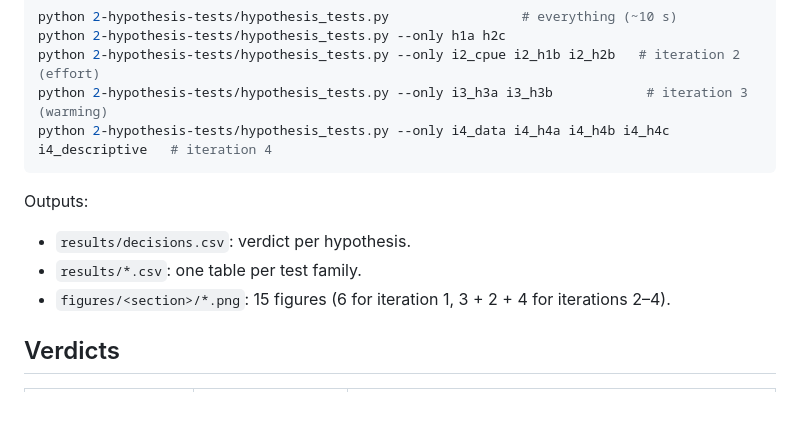
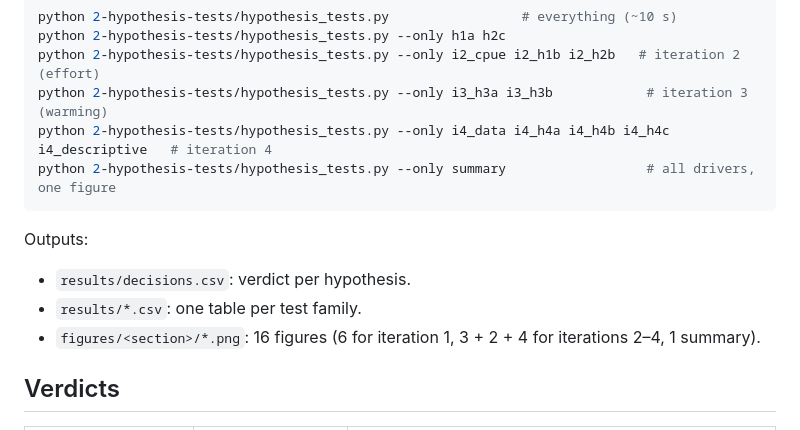
Before and after one commit to SalahuddinFathullah/sdg14-overfishing-analysis, a Markdown page: 2-hypothesis-tests/README.md, the part around one of its changes. GitHub-like rendering; blank space fills up the shorter version.

````diff
--- a/2-hypothesis-tests/README.md
+++ b/2-hypothesis-tests/README.md
@@ -8,12 +8,13 @@ python 2-hypothesis-tests/hypothesis_tests.py --only h1a h2c
 python 2-hypothesis-tests/hypothesis_tests.py --only i2_cpue i2_h1b i2_h2b   # iteration 2 (effort)
 python 2-hypothesis-tests/hypothesis_tests.py --only i3_h3a i3_h3b            # iteration 3 (warming)
 python 2-hypothesis-tests/hypothesis_tests.py --only i4_data i4_h4a i4_h4b i4_h4c i4_descriptive   # iteration 4
+python 2-hypothesis-tests/hypothesis_tests.py --only summary                  # all drivers, one figure
 ```
 
 Outputs:
 - `results/decisions.csv`: verdict per hypothesis.
 - `results/*.csv`: one table per test family.
-- `figures/<section>/*.png`: 15 figures (6 for iteration 1, 3 + 2 + 4 for iterations 2–4).
+- `figures/<section>/*.png`: 16 figures (6 for iteration 1, 3 + 2 + 4 for iterations 2–4, 1 summary).
 
 ## Verdicts
 
````
Also changed, not shown: other parts of 2-hypothesis-tests/README.md (+14 -0 lines), README.md (+3 -2 lines), figures/README.md (+5 -5 lines), 2-hypothesis-tests/figures/10_summary_all_drivers/S.01_all_drivers_levels_vs_beyond_trend.png (added), 3 other files.
